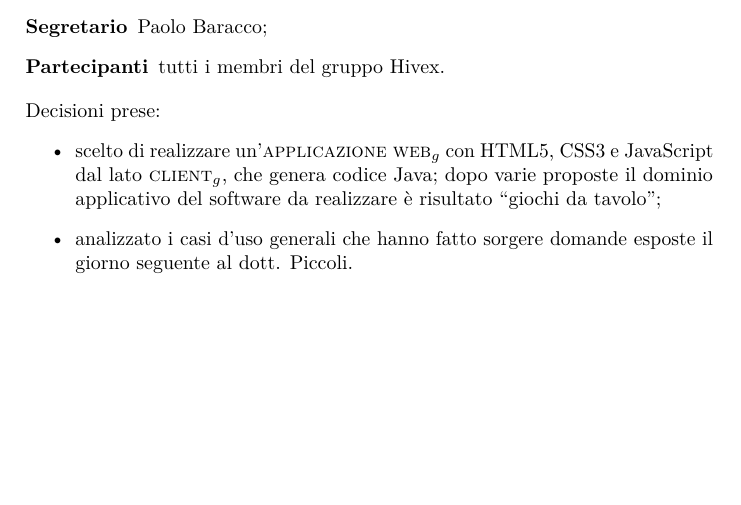
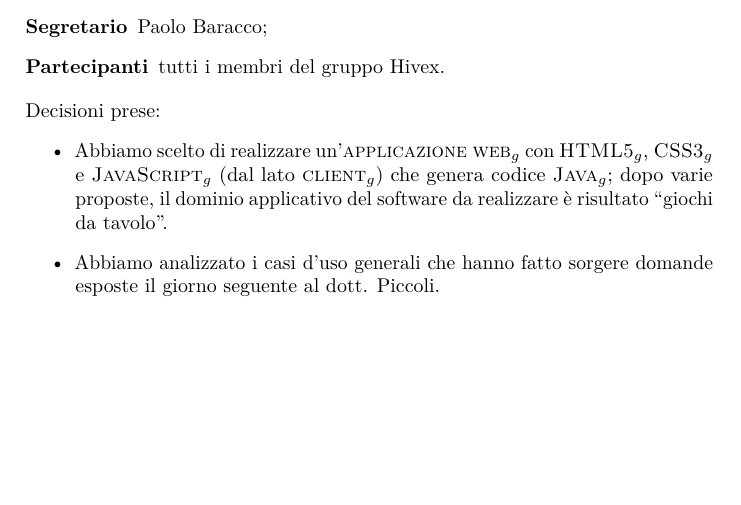
Before and after one commit to hivex-unipd/swedesigner-doc, a LaTeX document (Interni/Verbali/VI_16-12-20.tex): part of page 2 of 2, cut so that both start at the same text. Compiled offline with pdfLaTeX.

Commit message:
modificato VI_16-12-20.tex

```diff
--- a/Interni/Verbali/VI_16-12-20.tex
+++ b/Interni/Verbali/VI_16-12-20.tex
@@ -24,9 +24,10 @@
 	\item[Segretario] \PB;
 	\item[Partecipanti] \ALL.
 \end{description}
+
 Decisioni prese:
 \begin{itemize}
-\item scelto di realizzare un'\gloss{applicazione web} con HTML5, CSS3 e JavaScript dal lato \gloss{client}, che genera codice Java; dopo varie proposte il dominio applicativo del software da realizzare è risultato “giochi da tavolo”;
-\item analizzato i casi d'uso generali che hanno fatto sorgere domande esposte il giorno seguente al \GP.
+	\item Abbiamo scelto di realizzare un'\gloss{applicazione web} con \gloss{HTML5}, \gloss{CSS3} e \gloss{JavaScript} (dal lato \gloss{client}) che genera codice \gloss{Java}; dopo varie proposte, il dominio applicativo del software da realizzare è risultato “giochi da tavolo”.
+	\item Abbiamo analizzato i casi d'uso generali che hanno fatto sorgere domande esposte il giorno seguente al \GP.
 \end{itemize}
 \end{document}
```
